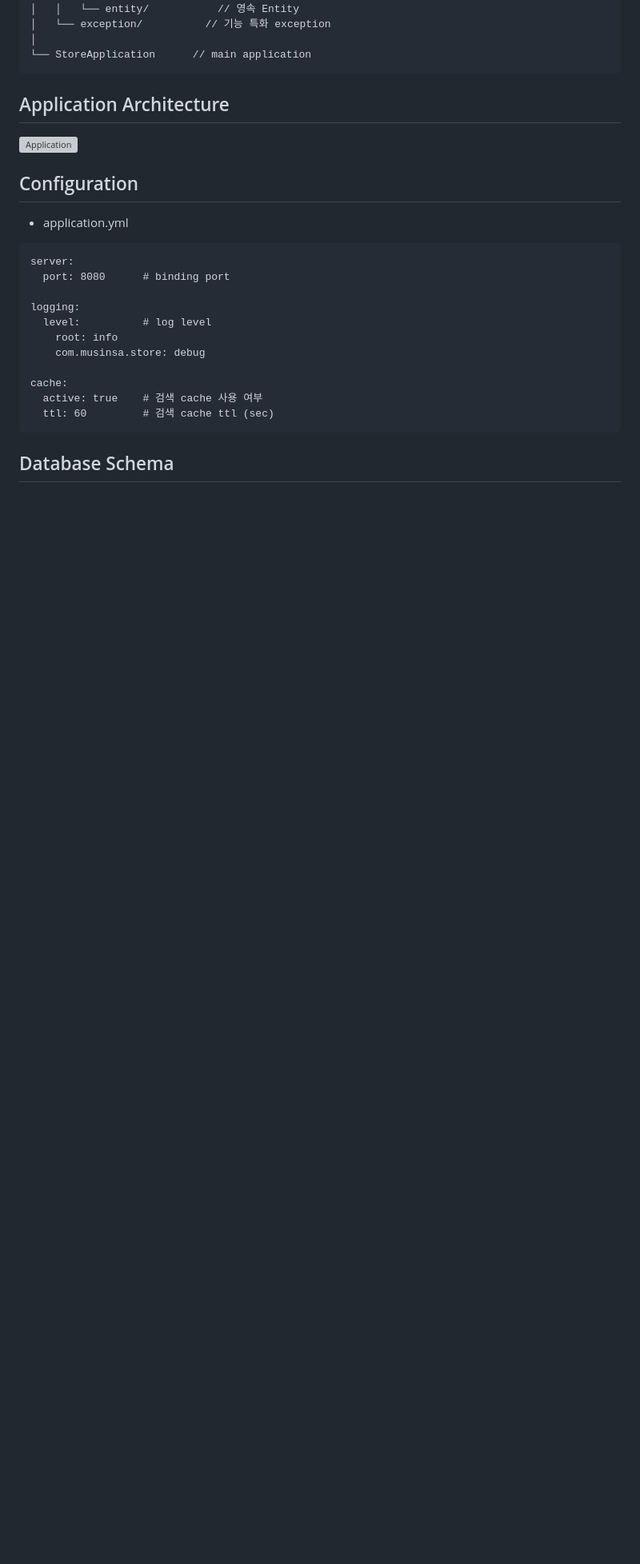
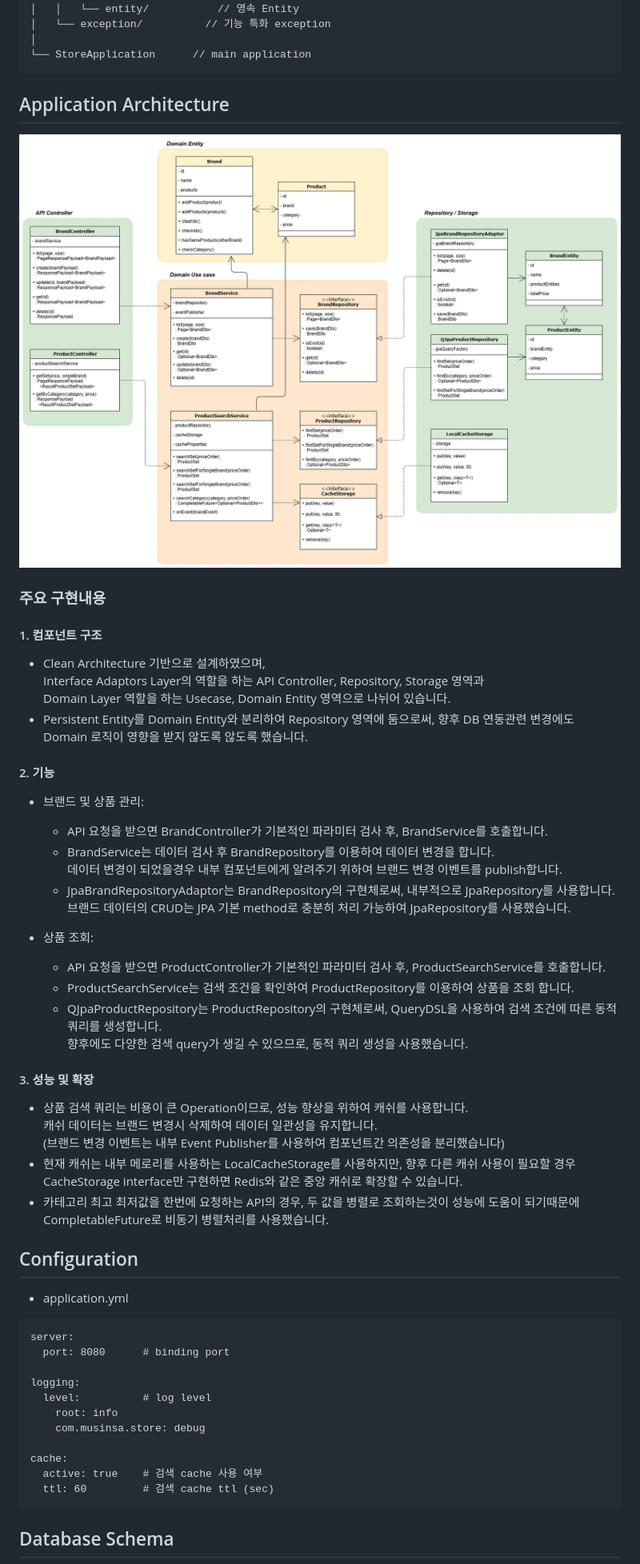
Before and after one commit to sungtaek/musinsa-store, a Markdown page: README.md, the part around the change. Shown: that part at 80% size. Rendered like a GitHub page; pictures changed too: docs/architecture.png (added); blank space fills up the shorter version; grey boxes are pictures that could not be loaded.

Commit message:
update readme architecture

```diff
--- a/README.md
+++ b/README.md
@@ -99,7 +99,38 @@ https://sungtaek.github.io/musinsa-store
 
 ## Application Architecture
 
-![Application](./docs/app.png)
+![Architecture](./docs/architecture.png)
+
+### 주요 구현내용
+#### 1. 컴포넌트 구조
+- Clean Architecture 기반으로 설계하였으며,
+  Interface Adaptors Layer의 역할을 하는 API Controller, Repository, Storage 영역과
+  Domain Layer 역할을 하는 Usecase, Domain Entity 영역으로 나뉘어 있습니다.
+- Persistent Entity를 Domain Entity와 분리하여 Repository 영역에 둠으로써, 향후 DB 연동관련 변경에도
+  Domain 로직이 영향을 받지 않도록 않도록 했습니다.
+
+#### 2. 기능
+- 브랜드 및 상품 관리:
+  - API 요청을 받으면 BrandController가 기본적인 파라미터 검사 후, BrandService를 호출합니다.
+  - BrandService는 데이터 검사 후 BrandRepository를 이용하여 데이터 변경을 합니다.
+    데이터 변경이 되었을경우 내부 컴포넌트에게 알려주기 위하여 브랜드 변경 이벤트를 publish합니다.
+  - JpaBrandRepositoryAdaptor는 BrandRepository의 구현체로써, 내부적으로 JpaRepository를 사용합니다.
+    브랜드 데이터의 CRUD는 JPA 기본 method로 충분히 처리 가능하여 JpaRepository를 사용했습니다.
+
+- 상품 조회:
+  - API 요청을 받으면 ProductController가 기본적인 파라미터 검사 후, ProductSearchService를 호출합니다.
+  - ProductSearchService는 검색 조건을 확인하여 ProductRepository를 이용하여 상품을 조회 합니다.
+  - QJpaProductRepository는 ProductRepository의 구현체로써, QueryDSL을 사용하여 검색 조건에 따른 동적 쿼리를 생성합니다.
+    향후에도 다양한 검색 query가 생길 수 있으므로, 동적 쿼리 생성을 사용했습니다.
+
+#### 3. 성능 및 확장
+  - 상품 검색 쿼리는 비용이 큰 Operation이므로, 성능 향상을 위하여 캐쉬를 사용합니다.
+    캐쉬 데이터는 브랜드 변경시 삭제하여 데이터 일관성을 유지합니다.
+    (브랜드 변경 이벤트는 내부 Event Publisher를 사용하여 컴포넌트간 의존성을 분리했습니다)
+  - 현재 캐쉬는 내부 메로리를 사용하는 LocalCacheStorage를 사용하지만, 향후 다른 캐쉬 사용이 필요할 경우
+    CacheStorage interface만 구현하면 Redis와 같은 중앙 캐쉬로 확장할 수 있습니다.
+  - 카테고리 최고 최저값을 한번에 요청하는 API의 경우, 두 값을 병렬로 조회하는것이 성능에 도움이 되기때문에
+    CompletableFuture로 비동기 병렬처리를 사용했습니다.
 
 
 ## Configuration
```
